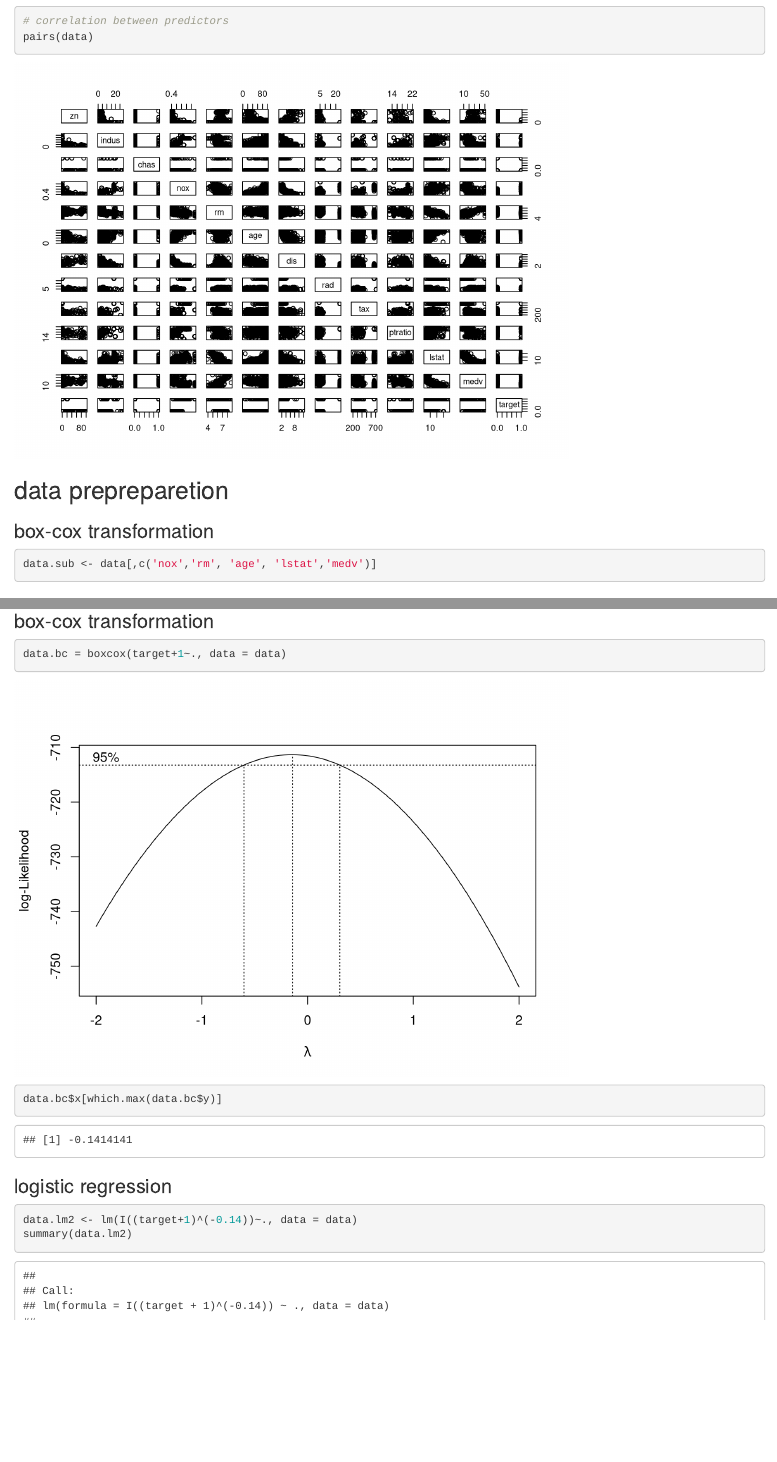
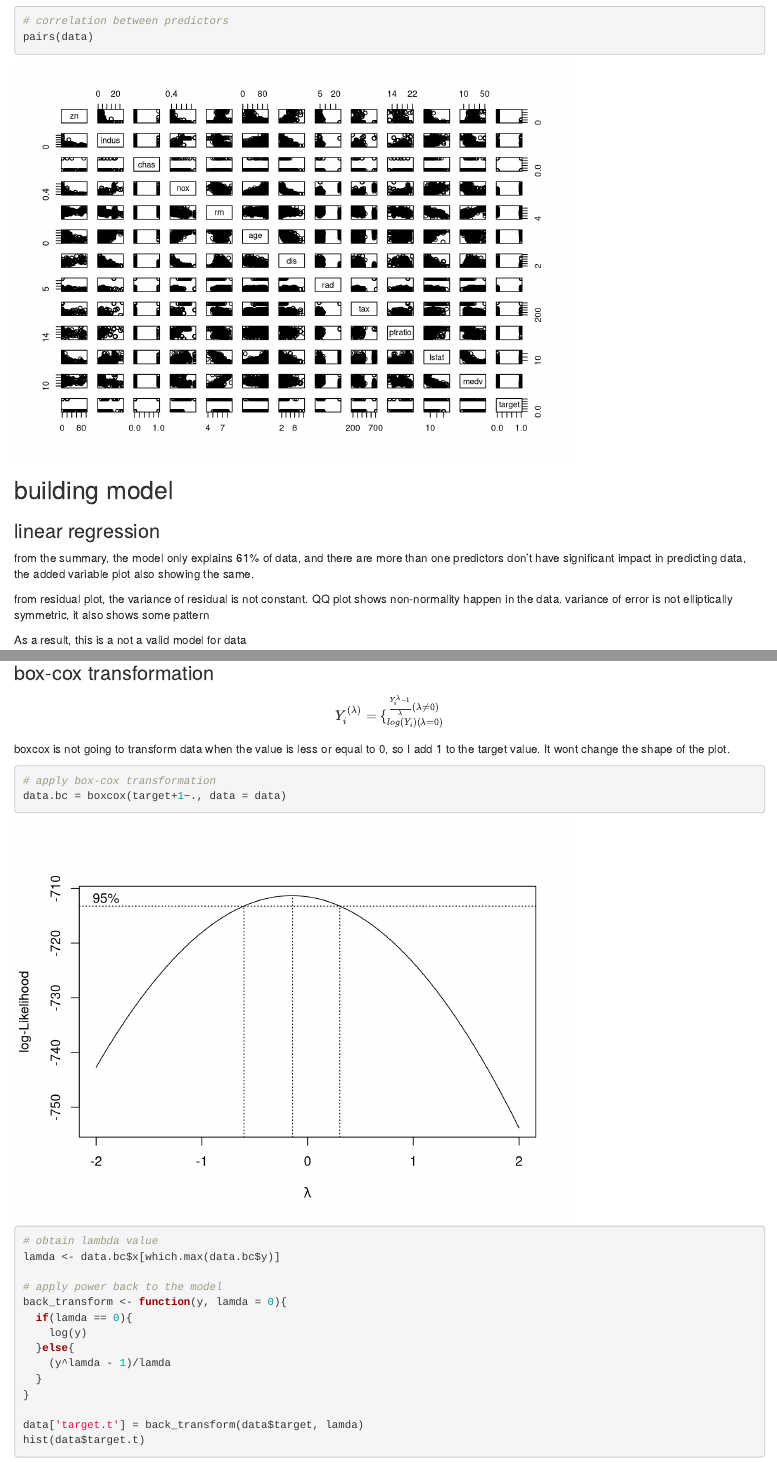
Before and after one commit to Sugarcane-svg/R, an R Markdown document (621/hw3/621-hw3.Rmd): the page in a window 1100 px wide, from 5170 px down, and a second part further down, joined at a grey line. Rendered offline with R 4.5, knitr and Pandoc, with nearby package versions; drawn as R Markdown's standard HTML page in place of the format the file asks for; some code elsewhere in the file could not run offline.

Commit message:
add box-cox tranformation

````diff
--- a/621/hw3/621-hw3.Rmd
+++ b/621/hw3/621-hw3.Rmd
@@ -69,11 +69,6 @@ the correlation between predictors doesn't appear to be linear
 # correlation between predictors
 pairs(data)
 ```
-## data prepreparetion
-### box-cox transformation
-```{r}
-data.sub <- data[,c('nox','rm', 'age', 'lstat','medv')]
-```
 
 ## building model
 
@@ -91,6 +86,23 @@ plot(data.lm)
 ```
 ### box-cox transformation
 
+$$ Y_i^{(\lambda)} = \{^{\frac{Y_i^{\lambda} -1}{\lambda} (\lambda \neq0)}_{log(Y_i) (\lambda = 0)}$$
+boxcox is not going to transform data when the value is less or equal to 0, so I add 1 to the target value. It wont change the shape of the plot.
 ```{r}
+# apply box-cox transformation
 data.bc = boxcox(target+1~., data = data)
-data.bc$x[which.max(data.bc$y)]
+
+# obtain lambda value
+lamda <- data.bc$x[which.max(data.bc$y)]
+
+# apply power back to the model
+back_transform <- function(y, lamda = 0){
+  if(lamda == 0){
+    log(y)
+  }else{
+    (y^lamda - 1)/lamda
+  }
+}
+
+data['target.t'] = back_transform(data$target, lamda)
+hist(data$target.t)
````
Also changed, not shown: 621/hw3/621-hw3.Rmd (4 more changed lines).
